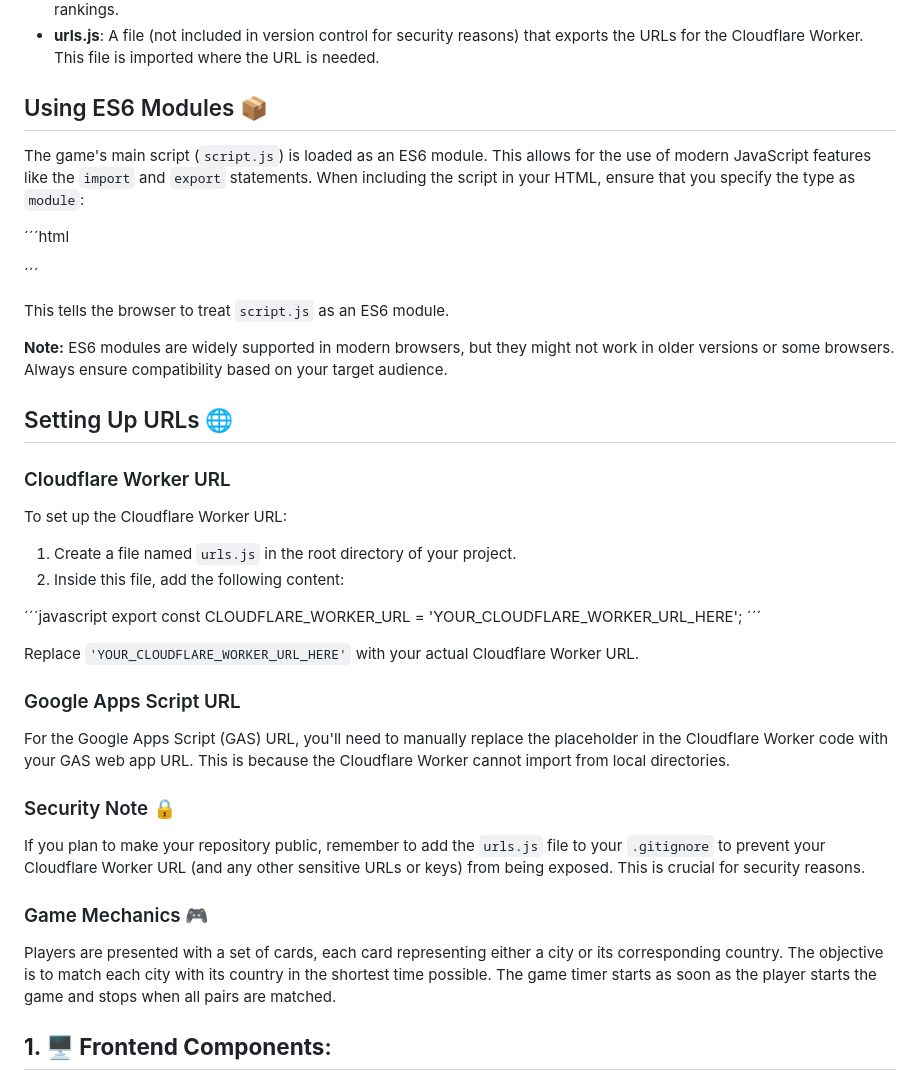
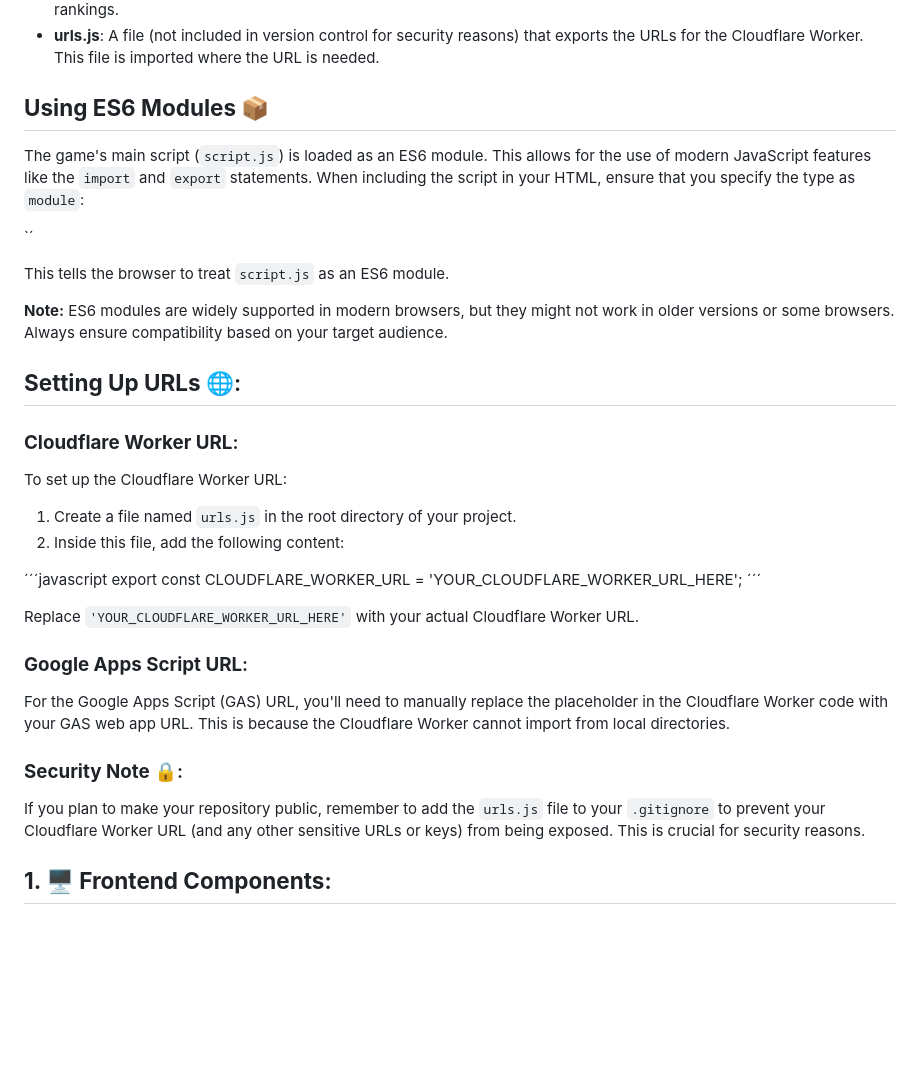
Before and after one commit to Crownzcom/FlipCard_Time-Rank, a Markdown page: README.md, the part around the change. GitHub-like rendering; blank space fills up the shorter version.

```diff
--- a/README.md
+++ b/README.md
@@ -30,21 +30,20 @@ The game's codebase is organized into folders for clarity:
 - **Google Apps Script**: Houses the Google Apps Script code that interacts with Google Sheets and calculates player rankings.
 - **urls.js**: A file (not included in version control for security reasons) that exports the URLs for the Cloudflare Worker. This file is imported where the URL is needed.
 
-## Using ES6 Modules 📦
+## **Using ES6 Modules 📦**
 
 The game's main script (`script.js`) is loaded as an ES6 module. This allows for the use of modern JavaScript features like the `import` and `export` statements. When including the script in your HTML, ensure that you specify the type as `module`:
 
-´´´html
-<script src="script.js" type="module"></script>
-´´´
+
+`<script src="script.js" type="module"></script>´
 
 This tells the browser to treat `script.js` as an ES6 module.
 
 **Note:** ES6 modules are widely supported in modern browsers, but they might not work in older versions or some browsers. Always ensure compatibility based on your target audience.
 
-## Setting Up URLs 🌐
+## **Setting Up URLs 🌐**:
 
-### Cloudflare Worker URL
+### **Cloudflare Worker URL**:
 
 To set up the Cloudflare Worker URL:
 
@@ -57,17 +56,13 @@ export const CLOUDFLARE_WORKER_URL = 'YOUR_CLOUDFLARE_WORKER_URL_HERE';
 
 Replace `'YOUR_CLOUDFLARE_WORKER_URL_HERE'` with your actual Cloudflare Worker URL.
 
-### Google Apps Script URL
+### **Google Apps Script URL**:
 
 For the Google Apps Script (GAS) URL, you'll need to manually replace the placeholder in the Cloudflare Worker code with your GAS web app URL. This is because the Cloudflare Worker cannot import from local directories.
 
-### Security Note 🔒
+### **Security Note 🔒**:
 
 If you plan to make your repository public, remember to add the `urls.js` file to your `.gitignore` to prevent your Cloudflare Worker URL (and any other sensitive URLs or keys) from being exposed. This is crucial for security reasons.
-
-### Game Mechanics 🎮
-
-Players are presented with a set of cards, each card representing either a city or its corresponding country. The objective is to match each city with its country in the shortest time possible. The game timer starts as soon as the player starts the game and stops when all pairs are matched.
 
 ## **1. 🖥️ Frontend Components**:
 
```
